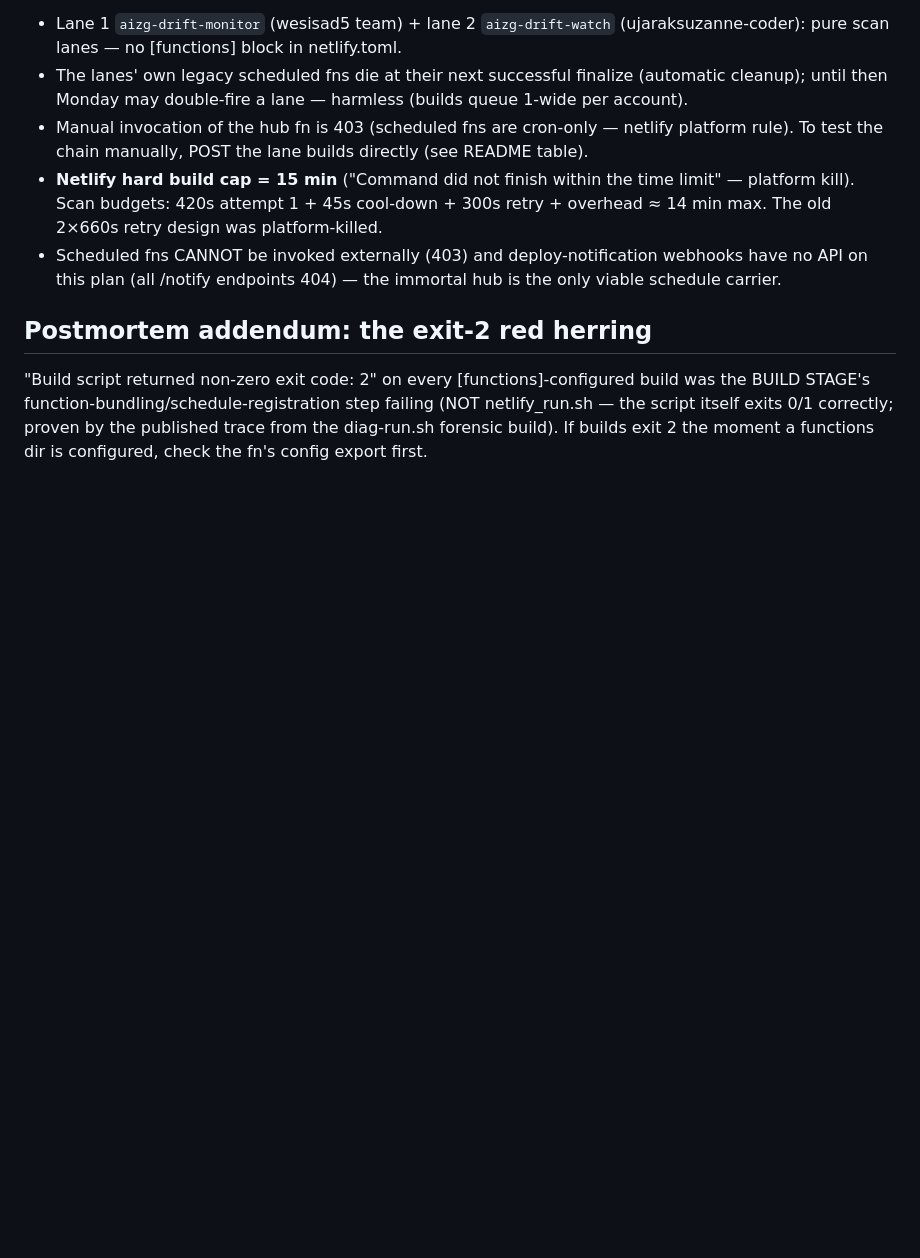
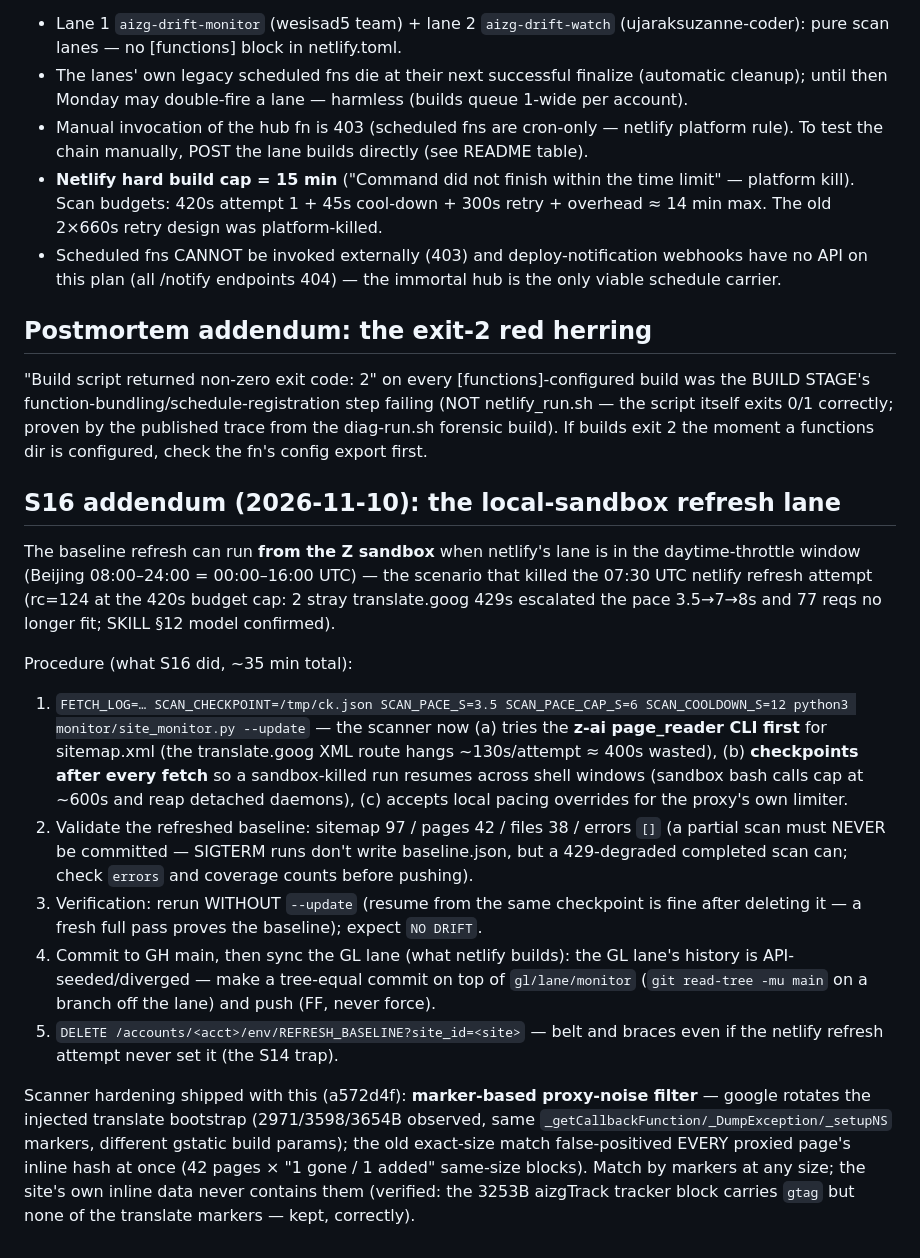
Before and after one commit to wesisad5/aizhuiguang-site-monitor, a Markdown page: netlify-ops/README.md, the part around the change. GitHub-like rendering; blank space fills up the shorter version.

Commit message:
netlify-ops README: S16 addendum — the local-sandbox refresh lane (z-ai-first sitemap, checkpoint/resume, proxy-noise marker filter, GL lane sync recipe)

```diff
--- a/netlify-ops/README.md
+++ b/netlify-ops/README.md
@@ -245,3 +245,43 @@ build was the BUILD STAGE's function-bundling/schedule-registration step failing
 (NOT netlify_run.sh — the script itself exits 0/1 correctly; proven by the
 published trace from the diag-run.sh forensic build). If builds exit 2 the moment
 a functions dir is configured, check the fn's config export first.
+
+## S16 addendum (2026-11-10): the local-sandbox refresh lane
+
+The baseline refresh can run **from the Z sandbox** when netlify's lane is in
+the daytime-throttle window (Beijing 08:00–24:00 = 00:00–16:00 UTC) — the
+scenario that killed the 07:30 UTC netlify refresh attempt (rc=124 at the 420s
+budget cap: 2 stray translate.goog 429s escalated the pace 3.5→7→8s and 77 reqs
+no longer fit; SKILL §12 model confirmed).
+
+Procedure (what S16 did, ~35 min total):
+
+1. `FETCH_LOG=… SCAN_CHECKPOINT=/tmp/ck.json SCAN_PACE_S=3.5 SCAN_PACE_CAP_S=6
+   SCAN_COOLDOWN_S=12 python3 monitor/site_monitor.py --update` — the scanner
+   now (a) tries the **z-ai page_reader CLI first** for sitemap.xml (the
+   translate.goog XML route hangs ~130s/attempt ≈ 400s wasted), (b) **checkpoints
+   after every fetch** so a sandbox-killed run resumes across shell windows
+   (sandbox bash calls cap at ~600s and reap detached daemons), (c) accepts
+   local pacing overrides for the proxy's own limiter.
+2. Validate the refreshed baseline: sitemap 97 / pages 42 / files 38 /
+   errors `[]` (a partial scan must NEVER be committed — SIGTERM runs don't
+   write baseline.json, but a 429-degraded completed scan can; check `errors`
+   and coverage counts before pushing).
+3. Verification: rerun WITHOUT `--update` (resume from the same checkpoint is
+   fine after deleting it — a fresh full pass proves the baseline); expect
+   `NO DRIFT`.
+4. Commit to GH main, then sync the GL lane (what netlify builds): the GL
+   lane's history is API-seeded/diverged — make a tree-equal commit on top of
+   `gl/lane/monitor` (`git read-tree -mu main` on a branch off the lane) and
+   push (FF, never force).
+5. `DELETE /accounts/<acct>/env/REFRESH_BASELINE?site_id=<site>` — belt and
+   braces even if the netlify refresh attempt never set it (the S14 trap).
+
+Scanner hardening shipped with this (a572d4f): **marker-based proxy-noise
+filter** — google rotates the injected translate bootstrap (2971/3598/3654B
+observed, same `_getCallbackFunction/_DumpException/_setupNS` markers, different
+gstatic build params); the old exact-size match false-positived EVERY proxied
+page's inline hash at once (42 pages × "1 gone / 1 added" same-size blocks).
+Match by markers at any size; the site's own inline data never contains them
+(verified: the 3253B aizgTrack tracker block carries `gtag` but none of the
+translate markers — kept, correctly).
```
